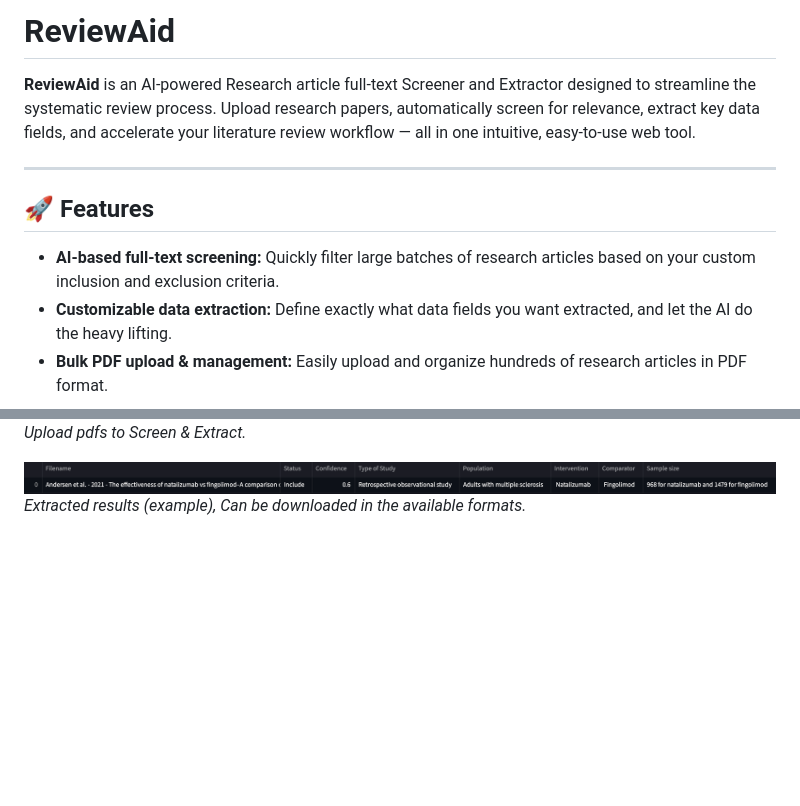
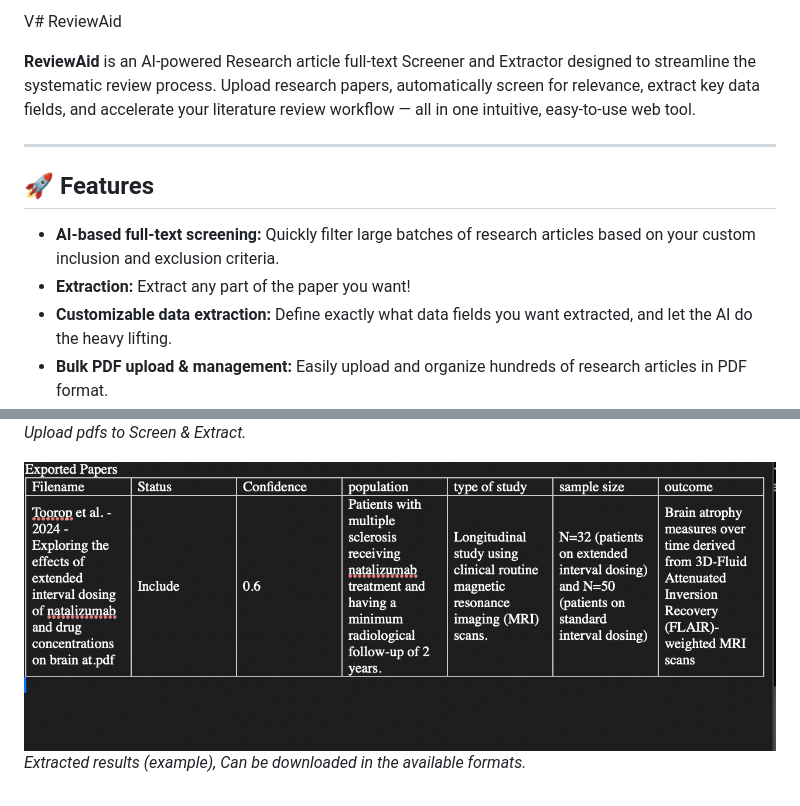
Before and after one commit to aurumz-rgb/gAIn, a Markdown page: README.md, 2 parts joined by grey strips. GitHub-like rendering; pictures changed too: screenshots/screenshot4.png; blank space fills up the shorter version.

```diff
--- a/README.md
+++ b/README.md
@@ -1,4 +1,4 @@
-# ReviewAid
+V# ReviewAid
 
 **ReviewAid** is an AI-powered Research article full-text Screener and Extractor designed to streamline the systematic review process. Upload research papers, automatically screen for relevance, extract key data fields, and accelerate your literature review workflow — all in one intuitive, easy-to-use web tool.
 
@@ -7,6 +7,7 @@
 ## 🚀 Features
 
 - **AI-based full-text screening:** Quickly filter large batches of research articles based on your custom inclusion and exclusion criteria.
+- **Extraction:** Extract any part of the paper you want!
 - **Customizable data extraction:** Define exactly what data fields you want extracted, and let the AI do the heavy lifting.
 - **Bulk PDF upload & management:** Easily upload and organize hundreds of research articles in PDF format.
 - **Clean, modern, and responsive UI:** Focus on your research without distractions thanks to a sleek interface built with Streamlit.
```
Also changed, not shown: 2 other files.
